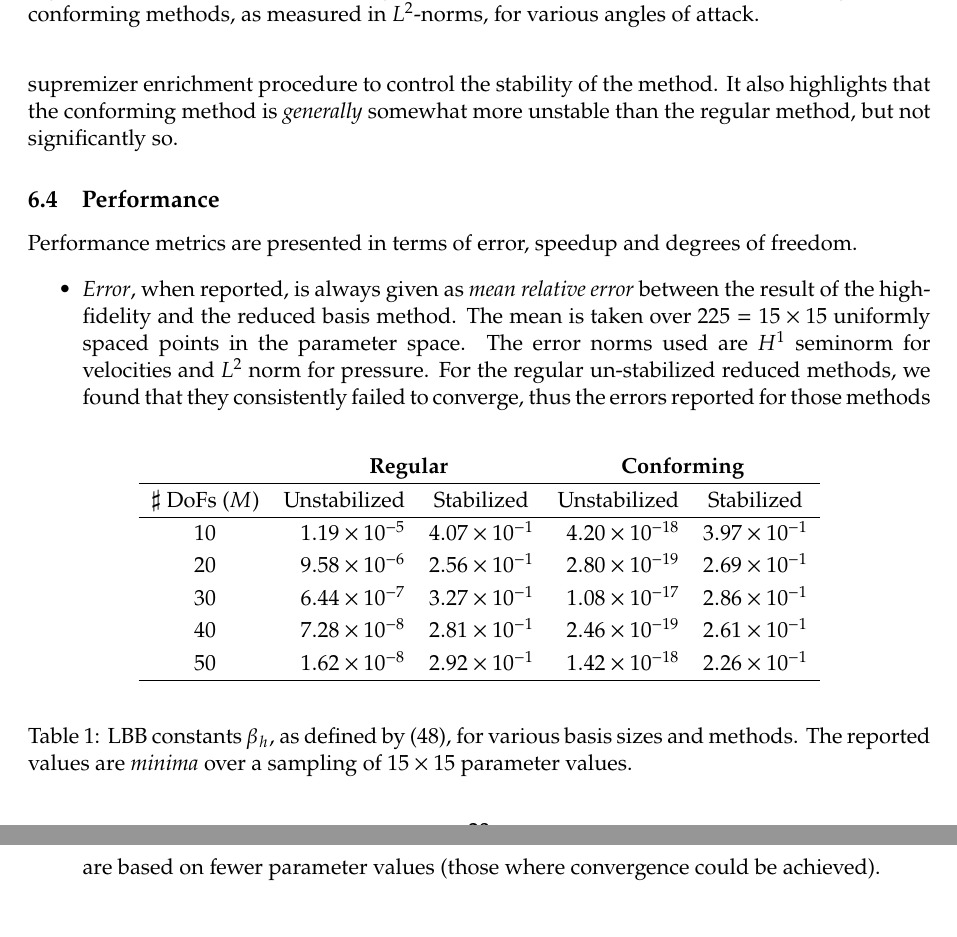
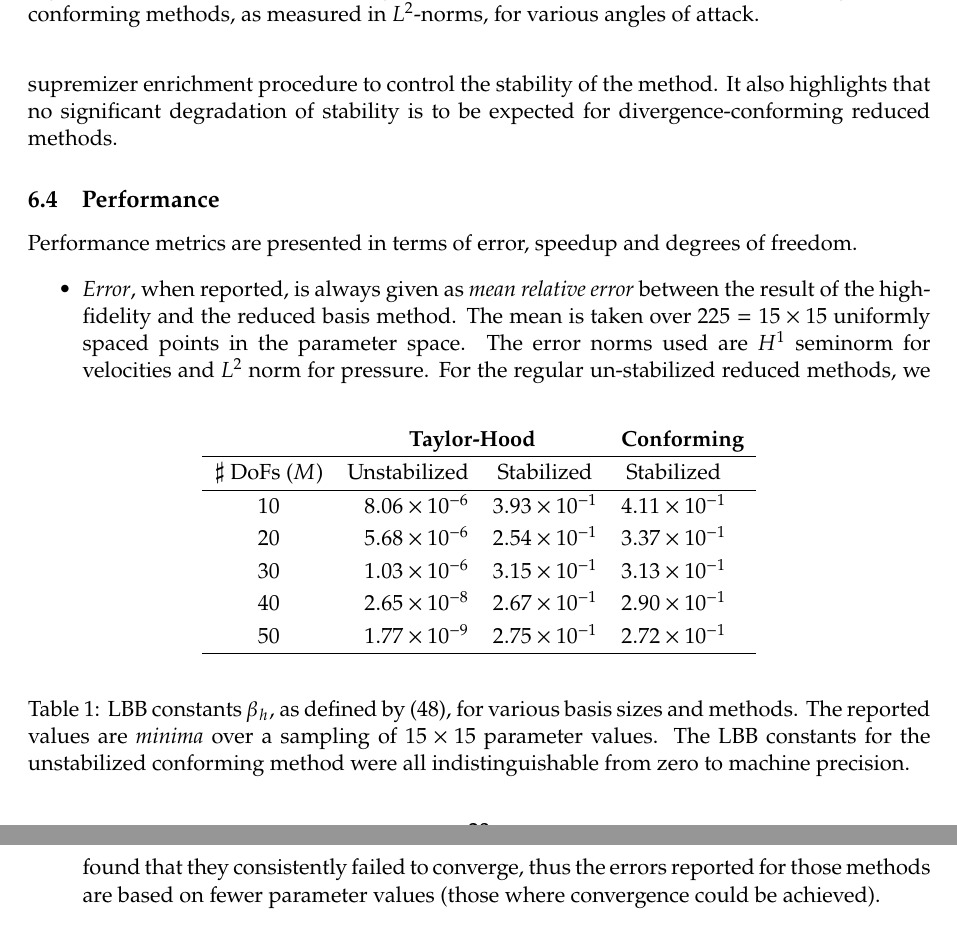
Before and after one commit to TheBB/latex-fast-divconforming-rbm, a LaTeX paper (doc.tex): two parts of pages 23 and 24 of 26 before the commit and two parts of pages 23 and 24 of 27 after it, joined at a grey line, cut so that both start at the same text, the shorter picture padded with empty space. Compiled offline with pdfLaTeX.

Commit message:
Update LBB constants

```diff
--- a/doc.tex
+++ b/doc.tex
@@ -1879,21 +1879,21 @@ To understand the stability properties of the four methods, we computed the LBB
 constants $\beta_h$ from \eqref{eqn:lbb}. The results can be seen in
 Table~\ref{tbl:lbb}. This clearly demonstrates the ability of the supremizer
 enrichment procedure to control the stability of the method. It also highlights
-that the conforming method is \emph{generally} somewhat more unstable than the
-regular method, but not significantly so.
+that no significant degradation of stability is to be expected for
+divergence-conforming reduced methods.
 
 \begin{table}
   \begin{center}
     \bgroup\def\arraystretch{1.2}
     \begin{tabular}{crrrr}
-      & \multicolumn{2}{c}{\bf Regular} & \multicolumn{2}{c}{\bf Conforming} \\
+      & \multicolumn{2}{c}{\bf Taylor-Hood} & \multicolumn{2}{c}{\bf Conforming} \\
       \hline
-      $\sharp$ DoFs ($M$) & \multicolumn{1}{c}{Unstabilized} & \multicolumn{1}{c}{Stabilized} & \multicolumn{1}{c}{Unstabilized} & \multicolumn{1}{c}{Stabilized} \\
-      \hline $10$ & $\SI{1.19e-5}{}$ & $\SI{4.07e-1}{}$ & $\SI{4.20e-18}{}$ & $\SI{3.97e-1}{}$ \\
-      $20$ & $\SI{9.58e-6}{}$ & $\SI{2.56e-1}{}$ & $\SI{2.80e-19}{}$ & $\SI{2.69e-1}{}$ \\
-      $30$ & $\SI{6.44e-7}{}$ & $\SI{3.27e-1}{}$ & $\SI{1.08e-17}{}$ & $\SI{2.86e-1}{}$ \\
-      $40$ & $\SI{7.28e-8}{}$ & $\SI{2.81e-1}{}$ & $\SI{2.46e-19}{}$ & $\SI{2.61e-1}{}$ \\
-      $50$ & $\SI{1.62e-8}{}$ & $\SI{2.92e-1}{}$ & $\SI{1.42e-18}{}$ & $\SI{2.26e-1}{}$ \\
+      $\sharp$ DoFs ($M$) & \multicolumn{1}{c}{Unstabilized} & \multicolumn{1}{c}{Stabilized} & \multicolumn{1}{c}{Stabilized} \\
+      \hline $10$ & $\SI{8.06e-6}{}$ & $\SI{3.93e-1}{}$ & $\SI{4.11e-1}{}$ \\
+      $20$ & $\SI{5.68e-6}{}$ & $\SI{2.54e-1}{}$ & $\SI{3.37e-1}{}$ \\
+      $30$ & $\SI{1.03e-6}{}$ & $\SI{3.15e-1}{}$ & $\SI{3.13e-1}{}$ \\
+      $40$ & $\SI{2.65e-8}{}$ & $\SI{2.67e-1}{}$ & $\SI{2.90e-1}{}$ \\
+      $50$ & $\SI{1.77e-9}{}$ & $\SI{2.75e-1}{}$ & $\SI{2.72e-1}{}$ \\
       \hline
     \end{tabular}
     \egroup
@@ -1901,7 +1901,8 @@ regular method, but not significantly so.
   \caption{
     LBB constants $\beta_h$, as defined by \eqref{eqn:lbb}, for various basis
     sizes and methods. The reported values are \emph{minima} over a sampling of
-    $15 \times 15$ parameter values.
+    $15 \times 15$ parameter values. The LBB constants for the unstabilized conforming
+    method were all indistinguishable from zero to machine precision.
   }
   \label{tbl:lbb}
 \end{table}
```
